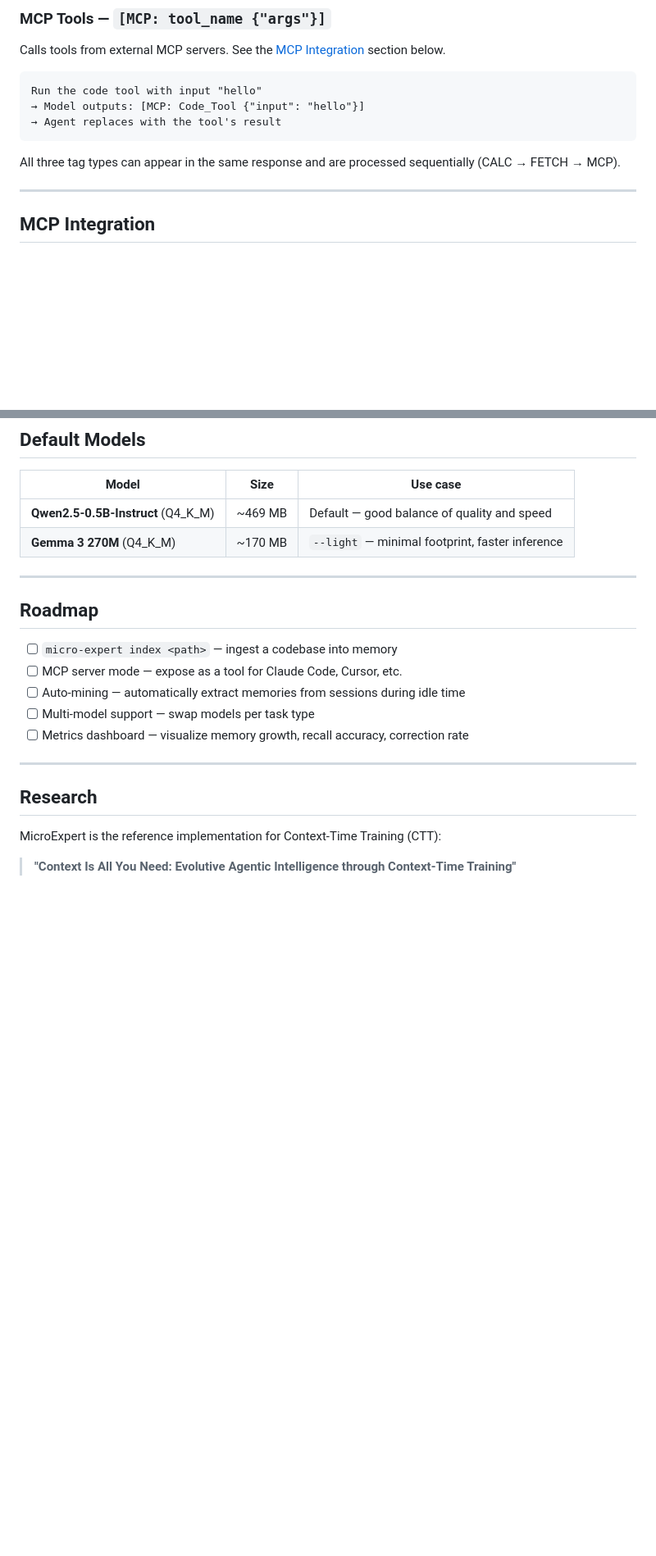
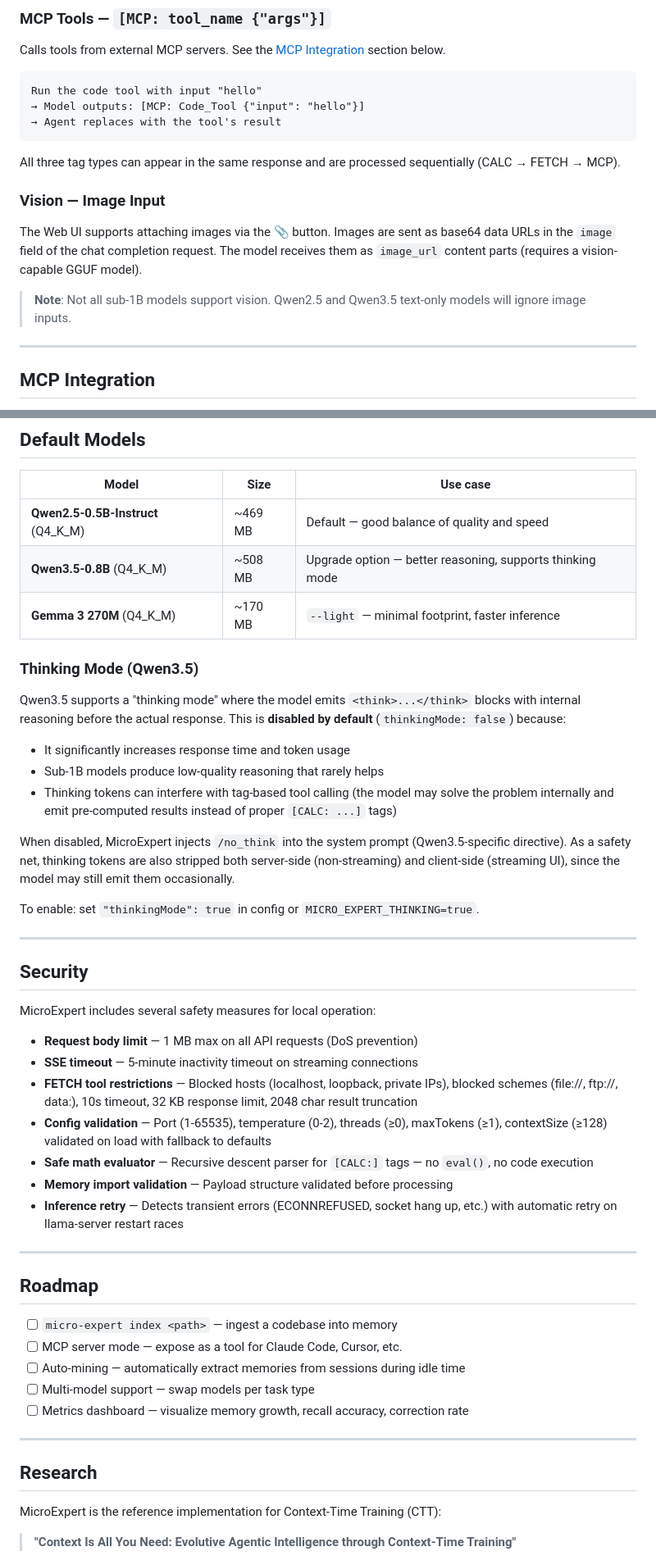
Before and after one commit to MauricioPerera/micro-expert, a Markdown page: README.md, 2 parts joined by grey strips. Shown at 82% size. Rendered like a GitHub page; blank space fills up the shorter version.

Commit message:
docs: update README and CLAUDE.md with recent features
Add Qwen3.5 model, thinking mode docs, vision support, security
section, and hardening details to both documentation files.

Co-Authored-By: Claude Opus 4.6 <noreply@anthropic.com>

```diff
--- a/README.md
+++ b/README.md
@@ -180,6 +180,12 @@ Run the code tool with input "hello"
 
 All three tag types can appear in the same response and are processed sequentially (CALC → FETCH → MCP).
 
+### Vision — Image Input
+
+The Web UI supports attaching images via the 📎 button. Images are sent as base64 data URLs in the `image` field of the chat completion request. The model receives them as `image_url` content parts (requires a vision-capable GGUF model).
+
+> **Note**: Not all sub-1B models support vision. Qwen2.5 and Qwen3.5 text-only models will ignore image inputs.
+
 ---
 
 ## MCP Integration
@@ -462,7 +468,34 @@ Tests use vitest with mocks for inference and real RepoMemory instances for memo
 | Model | Size | Use case |
 |---|---|---|
 | **Qwen2.5-0.5B-Instruct** (Q4_K_M) | ~469 MB | Default — good balance of quality and speed |
+| **Qwen3.5-0.8B** (Q4_K_M) | ~508 MB | Upgrade option — better reasoning, supports thinking mode |
 | **Gemma 3 270M** (Q4_K_M) | ~170 MB | `--light` — minimal footprint, faster inference |
+
+### Thinking Mode (Qwen3.5)
+
+Qwen3.5 supports a "thinking mode" where the model emits `<think>...</think>` blocks with internal reasoning before the actual response. This is **disabled by default** (`thinkingMode: false`) because:
+
+- It significantly increases response time and token usage
+- Sub-1B models produce low-quality reasoning that rarely helps
+- Thinking tokens can interfere with tag-based tool calling (the model may solve the problem internally and emit pre-computed results instead of proper `[CALC: ...]` tags)
+
+When disabled, MicroExpert injects `/no_think` into the system prompt (Qwen3.5-specific directive). As a safety net, thinking tokens are also stripped both server-side (non-streaming) and client-side (streaming UI), since the model may still emit them occasionally.
+
+To enable: set `"thinkingMode": true` in config or `MICRO_EXPERT_THINKING=true`.
+
+---
+
+## Security
+
+MicroExpert includes several safety measures for local operation:
+
+- **Request body limit** — 1 MB max on all API requests (DoS prevention)
+- **SSE timeout** — 5-minute inactivity timeout on streaming connections
+- **FETCH tool restrictions** — Blocked hosts (localhost, loopback, private IPs), blocked schemes (file://, ftp://, data:), 10s timeout, 32 KB response limit, 2048 char result truncation
+- **Config validation** — Port (1-65535), temperature (0-2), threads (≥0), maxTokens (≥1), contextSize (≥128) validated on load with fallback to defaults
+- **Safe math evaluator** — Recursive descent parser for `[CALC:]` tags — no `eval()`, no code execution
+- **Memory import validation** — Payload structure validated before processing
+- **Inference retry** — Detects transient errors (ECONNREFUSED, socket hang up, etc.) with automatic retry on llama-server restart races
 
 ---
 
```
Also changed, not shown: other parts of README.md (+1 -1 lines), CLAUDE.md (+6 -0 lines).
